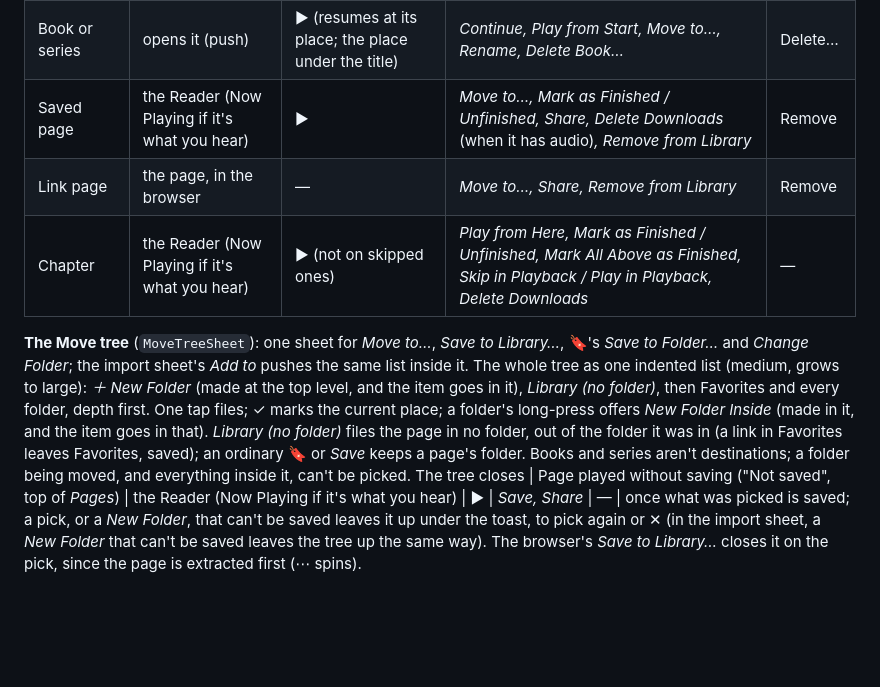
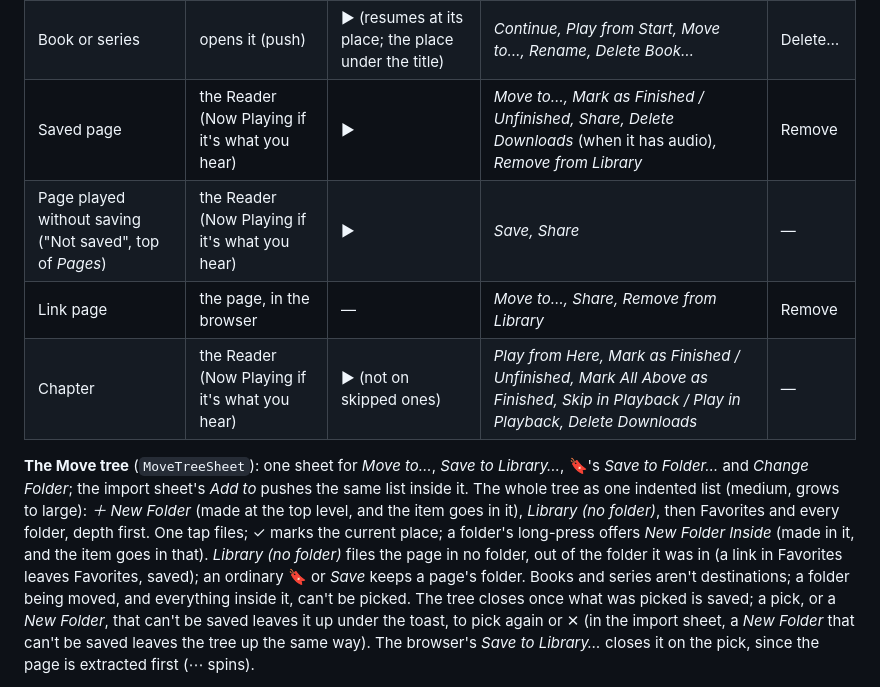
Before and after one commit to haowjy/meridian-reader, a Markdown page: docs/NAVIGATION.md, the part around the change. Drawn GitHub-style; blank space fills up the shorter version.

Commit message:
Docs: put the 'Page played without saving' row back in its table

```diff
--- a/docs/NAVIGATION.md
+++ b/docs/NAVIGATION.md
@@ -277,6 +277,7 @@ is; a folder's count sits just before its ›. On a folder screen every row's me
 | Folder, Favorites | opens it (push) | count, › | *Move to…, Rename, Delete…* (Favorites: none) | Delete… |
 | Book or series | opens it (push) | ▶ (resumes at its place; the place under the title) | *Continue, Play from Start, Move to…, Rename, Delete Book…* | Delete… |
 | Saved page | the Reader (Now Playing if it's what you hear) | ▶ | *Move to…, Mark as Finished / Unfinished, Share, Delete Downloads* (when it has audio)*, Remove from Library* | Remove |
+| Page played without saving ("Not saved", top of *Pages*) | the Reader (Now Playing if it's what you hear) | ▶ | *Save, Share* | — |
 | Link page | the page, in the browser | — | *Move to…, Share, Remove from Library* | Remove |
 | Chapter | the Reader (Now Playing if it's what you hear) | ▶ (not on skipped ones) | *Play from Here, Mark as Finished / Unfinished, Mark All Above as Finished, Skip in Playback / Play in Playback, Delete Downloads* | — |
 
@@ -288,7 +289,6 @@ long-press offers *New Folder Inside* (made in it, and the item goes in that). *
 folder)* files the page in no folder, out of the folder it was in (a link in Favorites leaves
 Favorites, saved); an ordinary 🔖 or *Save* keeps a page's folder. Books and series aren't
 destinations; a folder being moved, and everything inside it, can't be picked. The tree closes
-| Page played without saving ("Not saved", top of *Pages*) | the Reader (Now Playing if it's what you hear) | ▶ | *Save, Share* | — |
 once what was picked is saved; a pick, or a *New Folder*, that can't be saved leaves it up under
 the toast, to pick again or ✕ (in the import sheet, a *New Folder* that can't be saved leaves the
 tree up the same way). The browser's *Save to Library…* closes it on the pick, since the
```
